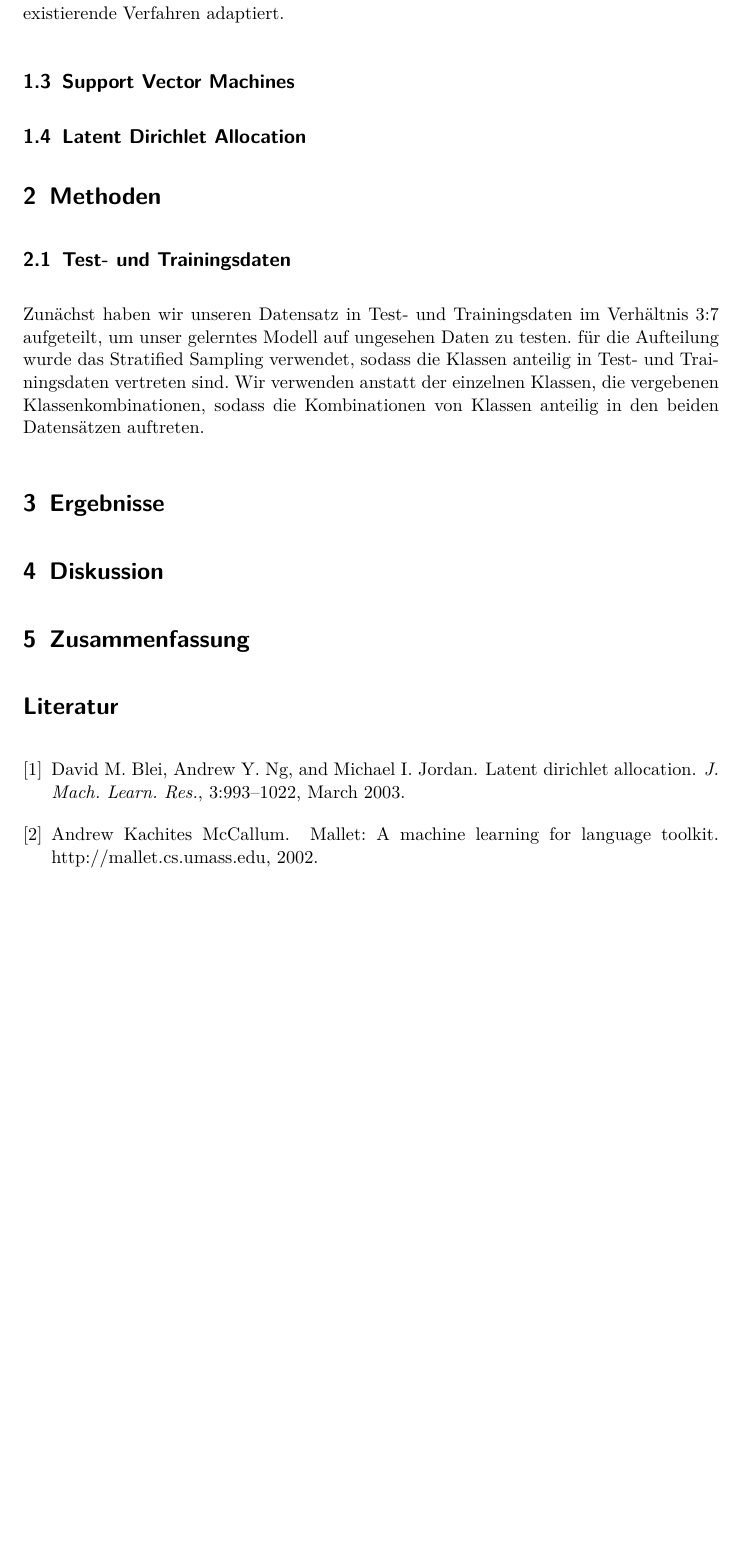
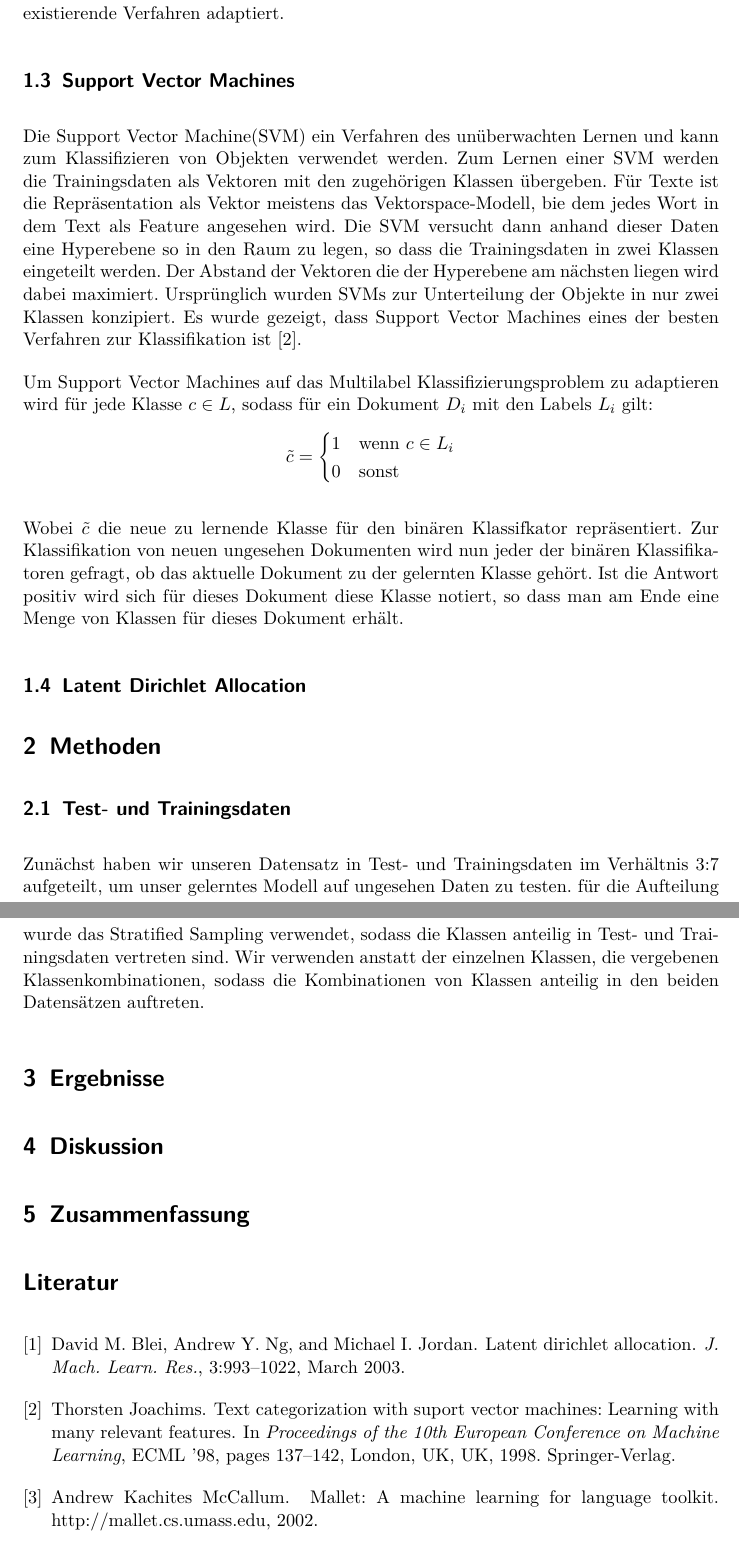
Before and after one commit to lusy/multilabel_classification, a LaTeX paper (paper/main.tex, which reads paper/intro.tex, paper/literature.bib): part of page 3 of 4 before the commit and two parts of pages 3 and 4 of 4 after it, the two joined at a grey line, cut so that both start at the same text, the shorter picture padded with empty space. Compiled offline with pdfLaTeX.

Commit message:
update svm intro

```diff
--- a/paper/intro.tex
+++ b/paper/intro.tex
@@ -39,6 +39,38 @@ Bei der Multilabel Klassifikation existieren zwei Arten von Ansätzen, um das Pr
 
 \subsection{Support Vector Machines}
 \label{sub:support_vector_machines}
+Die  Support Vector Machine(SVM) ein Verfahren des unüberwachten Lernen und kann zum Klassifizieren von Objekten verwendet werden. Zum Lernen einer SVM werden die Trainingsdaten als Vektoren mit den zugehörigen Klassen übergeben. Für Texte ist die Repräsentation als Vektor meistens das Vektorspace-Modell, bie dem jedes Wort in dem Text als Feature angesehen wird. Die SVM versucht dann anhand dieser Daten eine Hyperebene so in den Raum zu legen, so dass die Trainingsdaten in zwei Klassen eingeteilt werden. Der Abstand der Vektoren die der Hyperebene am nächsten liegen wird dabei maximiert. Ursprünglich wurden SVMs zur Unterteilung der Objekte in nur zwei Klassen konzipiert.
+Es wurde gezeigt, dass Support Vector Machines eines der besten Verfahren zur Klassifikation ist \cite{Joachims:1998:TCS:645326.649721}.
+
+%\begin{figure}[h]
+    %\centering
+    %\def\svgwitdth{0.75\columnwidth}
+    %\input{figures/svm_intro.pdf_tex}
+    %\caption{Hypereben einer SVM im 2-dimensionalen}
+    %\label{fig:svm_intro}
+    %\footnote*{http://commons.wikimedia.org/wiki/File:Svm\_intro.svg}
+%\end{figure}
+
+
+%Die Support Vector Machine(SVM) ist ein weit verbreitetes Verfahren zur Klassifizierung im Bereich des maschinellen Lernens. Es handelt sich dabei um ein Ve
+
+% unüberwachtes Lernen
+
+
+
+Um Support Vector Machines auf das Multilabel Klassifizierungsproblem zu adaptieren wird für jede Klasse $c \in L$, sodass für ein Dokument $D_i$ mit den Labels $L_i$ gilt:
+\[
+    \tilde c =
+    \begin{cases}
+        1 &\mbox{wenn } c \in L_i \\
+        0 &\mbox{sonst}
+    \end{cases}
+\]
+
+Wobei $\tilde c$ die neue zu lernende Klasse für den  binären Klassifkator repräsentiert.
+Zur Klassifikation von neuen ungesehen Dokumenten wird nun jeder der binären Klassifikatoren gefragt, ob das aktuelle Dokument zu der gelernten Klasse gehört. Ist die Antwort positiv wird sich für dieses Dokument diese Klasse notiert, so dass man am Ende eine Menge von Klassen für dieses Dokument erhält.
+
+
 
 
 \subsection{Latent Dirichlet Allocation}
--- a/paper/literature.bib
+++ b/paper/literature.bib
@@ -43,0 +52 @@
+ pages = {137--142},
```
Also changed, not shown: paper/literature.bib (14 more changed lines).
